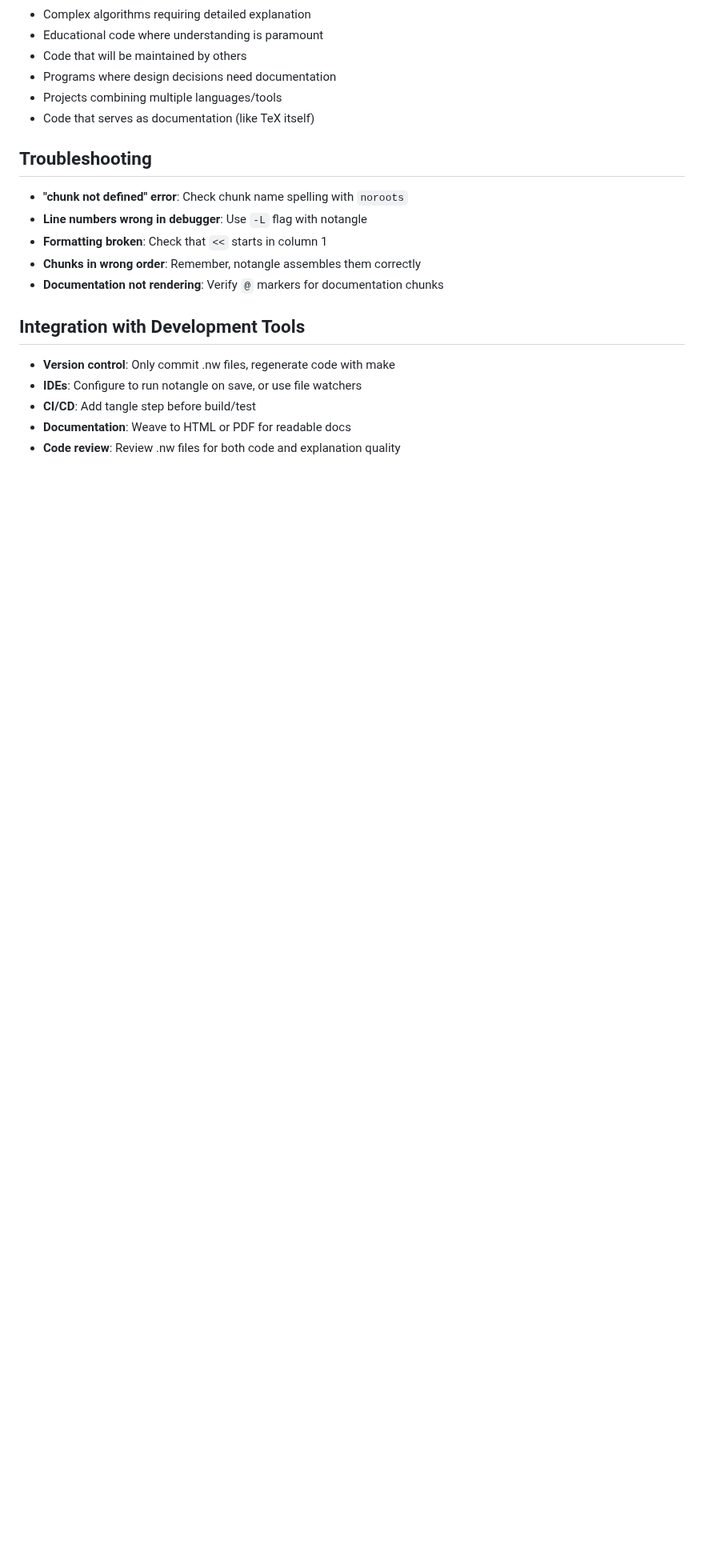
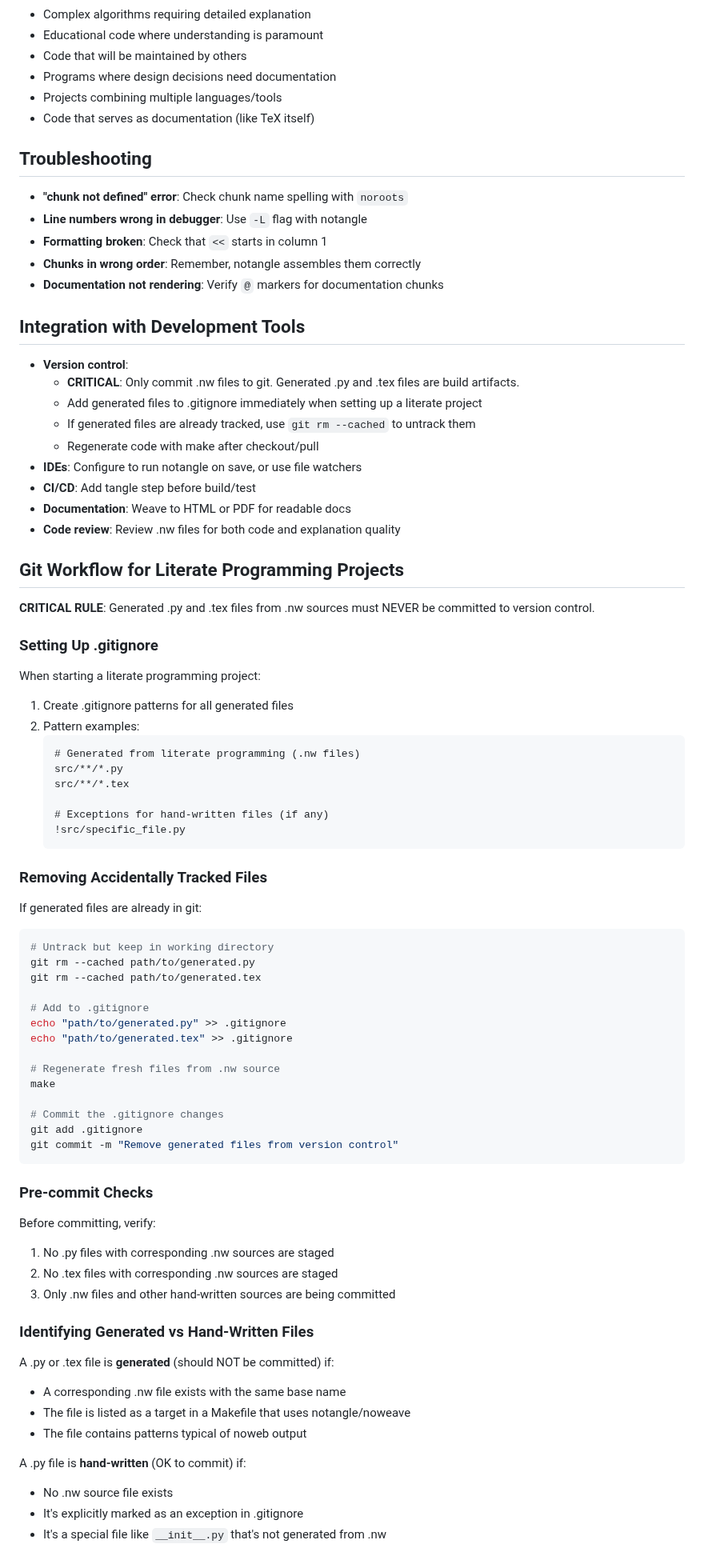
Before and after one commit to dbosk/claude-skills, a Markdown page: literate-programming/SKILL.md, the part around one of its changes. Shown at 80% size. Drawn GitHub-style; blank space fills up the shorter version.

````diff
--- a/literate-programming/SKILL.md
+++ b/literate-programming/SKILL.md
@@ -351,8 +352,71 @@ Literate programming is especially valuable for:
 
 ## Integration with Development Tools
 
-- **Version control**: Only commit .nw files, regenerate code with make
+- **Version control**:
+  - **CRITICAL**: Only commit .nw files to git. Generated .py and .tex files are build artifacts.
+  - Add generated files to .gitignore immediately when setting up a literate project
+  - If generated files are already tracked, use `git rm --cached` to untrack them
+  - Regenerate code with make after checkout/pull
 - **IDEs**: Configure to run notangle on save, or use file watchers
 - **CI/CD**: Add tangle step before build/test
 - **Documentation**: Weave to HTML or PDF for readable docs
 - **Code review**: Review .nw files for both code and explanation quality
+
+## Git Workflow for Literate Programming Projects
+
+**CRITICAL RULE**: Generated .py and .tex files from .nw sources must NEVER be committed to version control.
+
+### Setting Up .gitignore
+
+When starting a literate programming project:
+
+1. Create .gitignore patterns for all generated files
+2. Pattern examples:
+   ```
+   # Generated from literate programming (.nw files)
+   src/**/*.py
+   src/**/*.tex
+
+   # Exceptions for hand-written files (if any)
+   !src/specific_file.py
+   ```
+
+### Removing Accidentally Tracked Files
+
+If generated files are already in git:
+
+```bash
+# Untrack but keep in working directory
+git rm --cached path/to/generated.py
+git rm --cached path/to/generated.tex
+
+# Add to .gitignore
+echo "path/to/generated.py" >> .gitignore
+echo "path/to/generated.tex" >> .gitignore
+
+# Regenerate fresh files from .nw source
+make
+
+# Commit the .gitignore changes
+git add .gitignore
+git commit -m "Remove generated files from version control"
+```
+
+### Pre-commit Checks
+
+Before committing, verify:
+1. No .py files with corresponding .nw sources are staged
+2. No .tex files with corresponding .nw sources are staged
+3. Only .nw files and other hand-written sources are being committed
+
+### Identifying Generated vs Hand-Written Files
+
+A .py or .tex file is **generated** (should NOT be committed) if:
+- A corresponding .nw file exists with the same base name
+- The file is listed as a target in a Makefile that uses notangle/noweave
+- The file contains patterns typical of noweb output
+
+A .py file is **hand-written** (OK to commit) if:
+- No .nw source file exists
+- It's explicitly marked as an exception in .gitignore
+- It's a special file like `__init__.py` that's not generated from .nw
````
Also changed, not shown: other parts of literate-programming/SKILL.md (+2 -1 lines), git-commit-practices/SKILL.md (+72 -0 lines).
